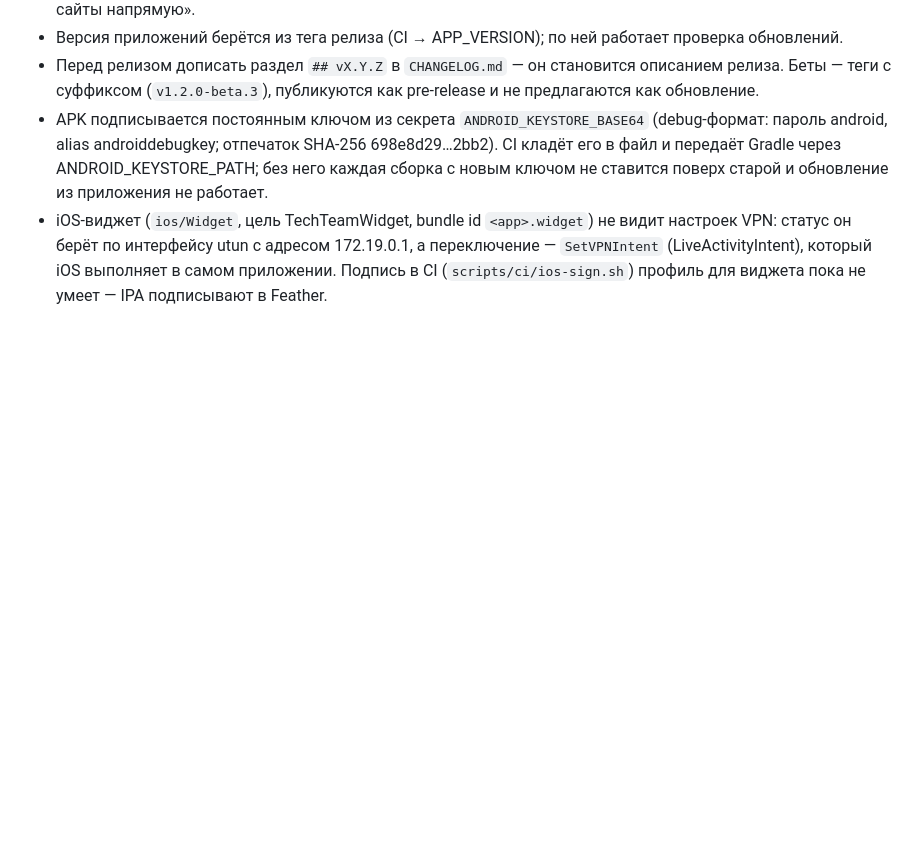
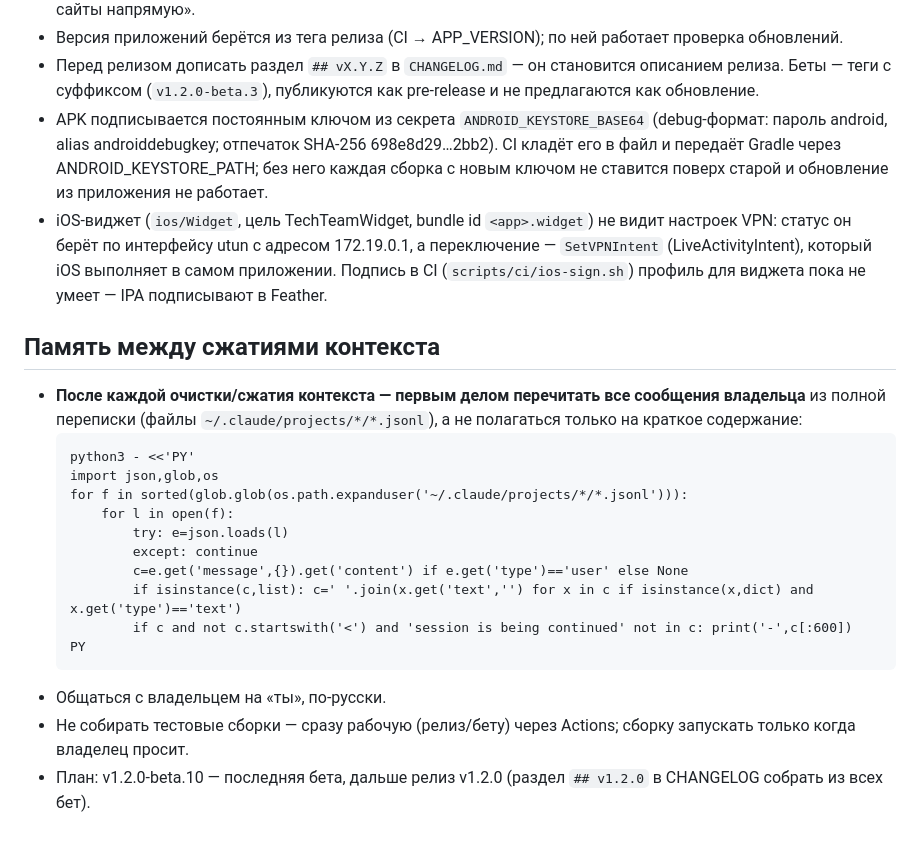
Before and after one commit to cats1223/TechTeamVPN-app, a Markdown page: CLAUDE.md, the part around the change. Drawn GitHub-style; blank space fills up the shorter version.

Commit message:
CLAUDE.md: перечитывать переписку после сжатия контекста
Co-Authored-By: Claude Opus 5.5 <noreply@anthropic.com>
Claude-Session: https://claude.ai/code/session_01MtnTfqXxMUVH2Mox2aVhoK

````diff
--- a/CLAUDE.md
+++ b/CLAUDE.md
@@ -19,3 +19,23 @@
 - iOS-виджет (`ios/Widget`, цель TechTeamWidget, bundle id `<app>.widget`) не видит настроек VPN: статус он берёт по
   интерфейсу utun с адресом 172.19.0.1, а переключение — `SetVPNIntent` (LiveActivityIntent), который iOS выполняет в
   самом приложении. Подпись в CI (`scripts/ci/ios-sign.sh`) профиль для виджета пока не умеет — IPA подписывают в Feather.
+
+## Память между сжатиями контекста
+
+- **После каждой очистки/сжатия контекста — первым делом перечитать все сообщения владельца** из полной переписки
+  (файлы `~/.claude/projects/*/*.jsonl`), а не полагаться только на краткое содержание:
+  ```
+  python3 - <<'PY'
+  import json,glob,os
+  for f in sorted(glob.glob(os.path.expanduser('~/.claude/projects/*/*.jsonl'))):
+      for l in open(f):
+          try: e=json.loads(l)
+          except: continue
+          c=e.get('message',{}).get('content') if e.get('type')=='user' else None
+          if isinstance(c,list): c=' '.join(x.get('text','') for x in c if isinstance(x,dict) and x.get('type')=='text')
+          if c and not c.startswith('<') and 'session is being continued' not in c: print('-',c[:600])
+  PY
+  ```
+- Общаться с владельцем на «ты», по-русски.
+- Не собирать тестовые сборки — сразу рабочую (релиз/бету) через Actions; сборку запускать только когда владелец просит.
+- План: v1.2.0-beta.10 — последняя бета, дальше релиз v1.2.0 (раздел `## v1.2.0` в CHANGELOG собрать из всех бет).
````
